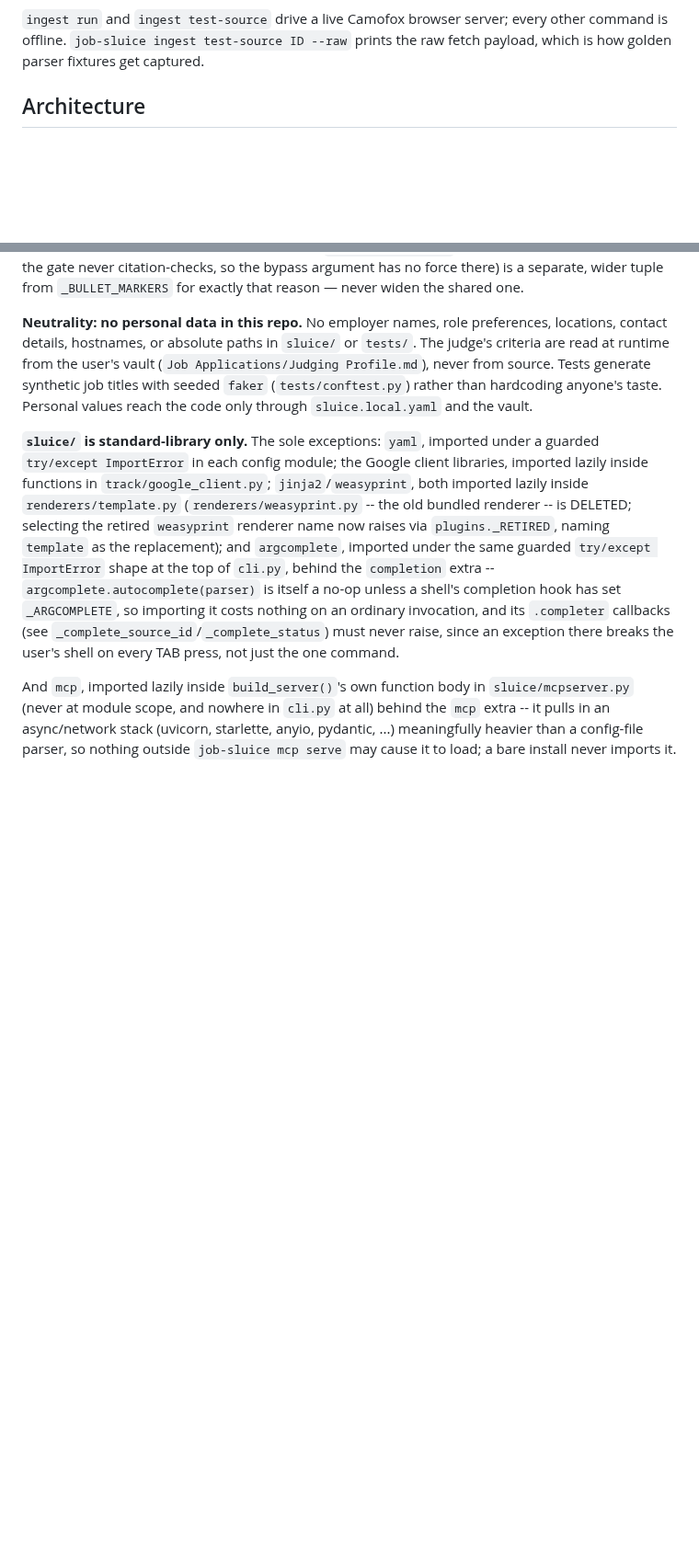
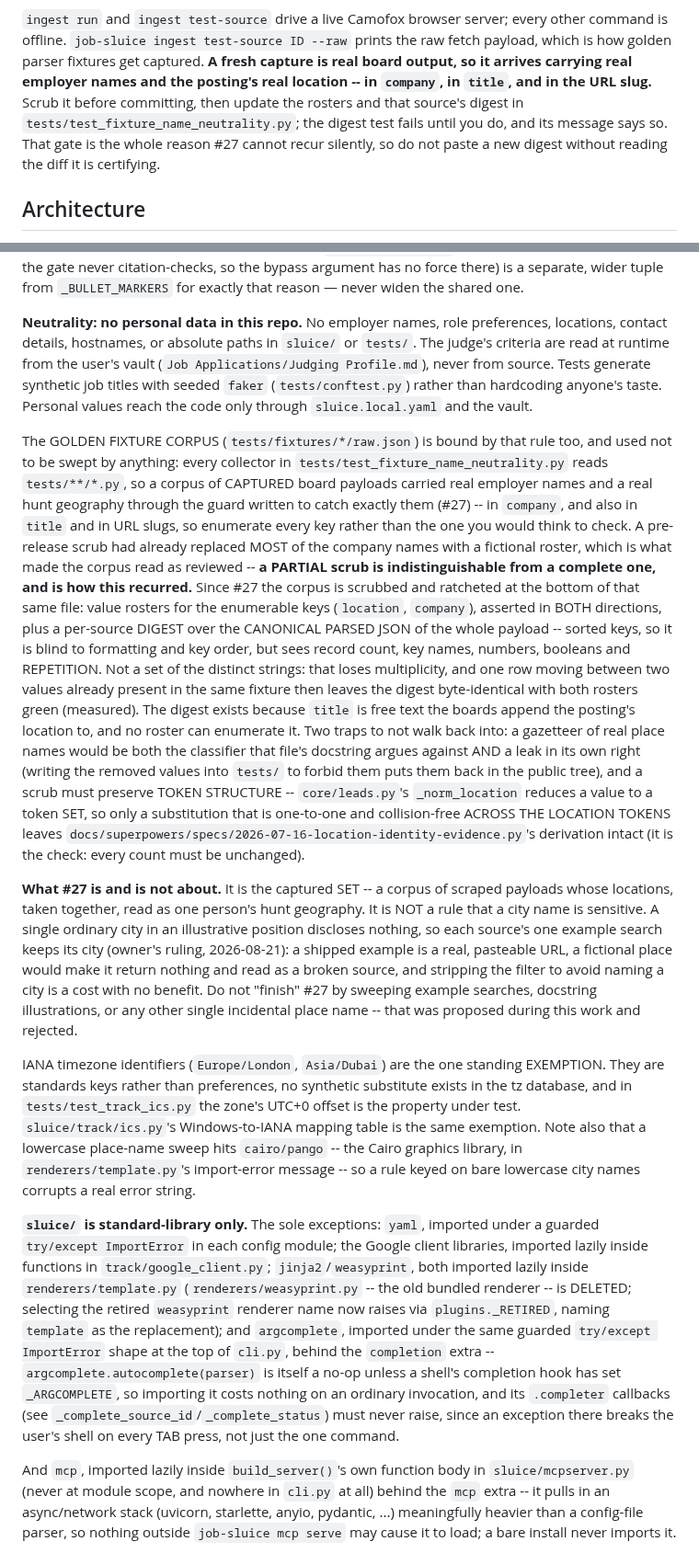
Before and after one commit to MrReasonable/sluice, a Markdown page: .rulesync/rules/CLAUDE.md, 2 parts joined by grey strips. Shown at 92% size. Rendered like a GitHub page; blank space fills up the shorter version.

Commit message:
docs: record that the golden corpus is in scope for neutrality, and ratcheted
The rule already said "no locations in `sluice/` or `tests/`", and the golden corpus is
`tests/`. What was missing is the part a future reader needs and cannot infer: that nothing
swept it, that a PARTIAL scrub is what made it look reviewed, that the leak was in `title` and
URL slugs as well as the obvious key, and what a scrub is allowed to change.

Four things worth not rediscovering:

- a scrub must preserve TOKEN STRUCTURE, because `_norm_location` reduces a value to a token SET
  and the evidence script's derivation is the check that it did -- every count unchanged.
- a gazetteer of real place names is the wrong instrument twice over: it is the classifier
  `test_fixture_name_neutrality.py`'s own docstring argues against, and writing the removed
  values into `tests/` in order to forbid them puts them straight back in the public tree.
- IANA timezone identifiers are the standing exemption, with the reason attached, so the next
  sweep does not "fix" a zone into something the tz database has never heard of and break
  test_track_ics.py's UTC+0 assertion. The same note records that a bare lowercase city-name
  rule corrupts `cairo/pango`, the Cairo graphics library, in a real error string.
- capturing a fresh fixture with `--raw` now has a required follow-up. Real board output arrives
  carrying real names and locations, so the capture workflow says to scrub, then update the
  rosters and that source's digest -- and not to paste a new digest without reading the diff it
  certifies.

Refs #27

MrReasonable <4990954+MrReasonable@users.noreply.github.com>

```diff
--- a/.rulesync/rules/CLAUDE.md
+++ b/.rulesync/rules/CLAUDE.md
@@ -128,7 +128,12 @@ the copy.
 
 `ingest run` and `ingest test-source` drive a live Camofox browser server; every other command is
 offline. `job-sluice ingest test-source ID --raw` prints the raw fetch payload, which is how golden
-parser fixtures get captured.
+parser fixtures get captured. **A fresh capture is real board output, so it arrives carrying real
+employer names and the posting's real location -- in `company`, in `title`, and in the URL slug.**
+Scrub it before committing, then update the rosters and that source's digest in
+`tests/test_fixture_name_neutrality.py`; the digest test fails until you do, and its message says
+so. That gate is the whole reason #27 cannot recur silently, so do not paste a new digest without
+reading the diff it is certifying.
 
 ## Architecture
 
@@ -532,6 +537,45 @@ at runtime from the user's vault (`Job Applications/Judging Profile.md`), never
 generate synthetic job titles with seeded `faker` (`tests/conftest.py`) rather than hardcoding
 anyone's taste. Personal values reach the code only through `sluice.local.yaml` and the vault.
 
+The GOLDEN FIXTURE CORPUS (`tests/fixtures/*/raw.json`) is bound by that rule too, and used not to
+be swept by anything: every collector in `tests/test_fixture_name_neutrality.py` reads
+`tests/**/*.py`, so a corpus of CAPTURED board payloads carried real employer names and a real
+hunt geography through the guard written to catch exactly them (#27) -- in `company`, and also in
+`title` and in URL slugs, so enumerate every key rather than the one you would think to check. A
+pre-release scrub had already replaced MOST of the company names with a fictional roster, which is
+what made the corpus read as reviewed -- **a PARTIAL scrub is indistinguishable from a complete one, and is how this recurred.**
+Since #27 the corpus is scrubbed and ratcheted at the bottom of that same file: value rosters for
+the enumerable keys (`location`, `company`), asserted in BOTH directions, plus a per-source DIGEST
+over the CANONICAL PARSED JSON of the whole payload -- sorted keys, so it is blind to formatting and
+key order, but sees record count, key names, numbers, booleans and REPETITION. Not a set of the
+distinct strings: that loses multiplicity, and one row moving between two values already present in
+the same fixture then leaves the digest byte-identical with both rosters green (measured). The digest
+exists because `title` is free text the boards append the posting's location to, and no roster can
+enumerate it. Two traps to not walk back into: a gazetteer of real
+place names would be both the classifier that file's docstring argues against AND a leak in its own
+right (writing the removed values into `tests/` to forbid them puts them back in the public tree),
+and a scrub must preserve TOKEN STRUCTURE -- `core/leads.py`'s `_norm_location` reduces a value to a
+token SET, so only a substitution that is one-to-one and collision-free ACROSS THE LOCATION
+TOKENS leaves
+`docs/superpowers/specs/2026-07-16-location-identity-evidence.py`'s derivation intact (it is the
+check: every count must be unchanged).
+
+**What #27 is and is not about.** It is the captured SET -- a corpus of scraped payloads whose
+locations, taken together, read as one person's hunt geography. It is NOT a rule that a city name
+is sensitive. A single ordinary city in an illustrative position discloses nothing, so each
+source's one example search keeps its city (owner's ruling, 2026-08-21): a shipped example is a
+real, pasteable URL, a fictional place would make it return nothing and read as a broken source,
+and stripping the filter to avoid naming a city is a cost with no benefit. Do not "finish" #27 by
+sweeping example searches, docstring illustrations, or any other single incidental place name --
+that was proposed during this work and rejected.
+
+IANA timezone identifiers (`Europe/London`, `Asia/Dubai`) are the one standing EXEMPTION. They are
+standards keys rather than preferences, no synthetic substitute exists in the tz database, and in
+`tests/test_track_ics.py` the zone's UTC+0 offset is the property under test. `sluice/track/ics.py`'s
+Windows-to-IANA mapping table is the same exemption. Note also that a lowercase place-name sweep hits
+`cairo/pango` -- the Cairo graphics library, in `renderers/template.py`'s import-error message -- so a
+rule keyed on bare lowercase city names corrupts a real error string.
+
 **`sluice/` is standard-library only.** The sole exceptions: `yaml`, imported under a guarded
 `try/except ImportError` in each config module; the Google client libraries, imported lazily inside
 functions in `track/google_client.py`; `jinja2`/`weasyprint`, both imported lazily inside
```
